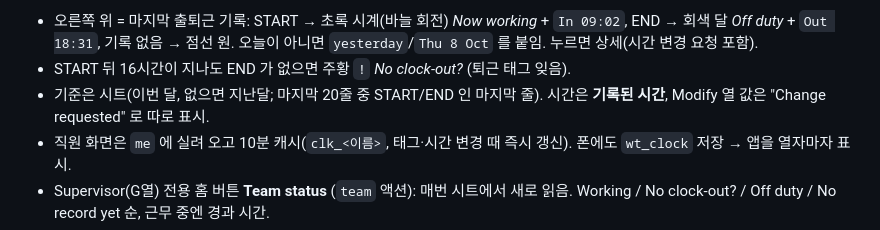
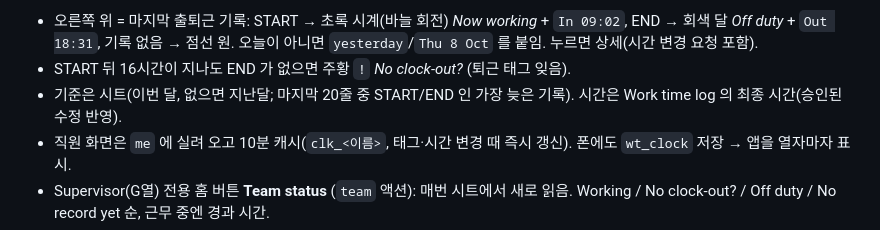
Before and after one commit to contactmonsieurkim-pixel/Commande-Tapfruit, a Markdown page: worktime/HANDOFF.md, the part around the change. Rendered like a GitHub page.

Commit message:
HANDOFF: status icon reads the final time
Co-Authored-By: Claude Opus 5.5 <noreply@anthropic.com>
Claude-Session: https://claude.ai/code/session_01VhLFEZ5eeU8uXGybknrGdm

```diff
--- a/worktime/HANDOFF.md
+++ b/worktime/HANDOFF.md
@@ -92,7 +92,7 @@ API 액션(`doPost` 의 `action`): `login me tap pushKey subscribe anns photo co
 **현재 상태 (오른쪽 위 아이콘 · Team status)**
 - 오른쪽 위 = 마지막 출퇴근 기록: START → 초록 시계(바늘 회전) *Now working* + `In 09:02`, END → 회색 달 *Off duty* + `Out 18:31`, 기록 없음 → 점선 원. 오늘이 아니면 `yesterday`/`Thu 8 Oct` 를 붙임. 누르면 상세(시간 변경 요청 포함).
 - START 뒤 16시간이 지나도 END 가 없으면 주황 `!` *No clock-out?* (퇴근 태그 잊음).
-- 기준은 시트(이번 달, 없으면 지난달; 마지막 20줄 중 START/END 인 마지막 줄). 시간은 **기록된 시간**, Modify 열 값은 "Change requested" 로 따로 표시.
+- 기준은 시트(이번 달, 없으면 지난달; 마지막 20줄 중 START/END 인 가장 늦은 기록). 시간은 Work time log 의 최종 시간(승인된 수정 반영).
 - 직원 화면은 `me` 에 실려 오고 10분 캐시(`clk_<이름>`, 태그·시간 변경 때 즉시 갱신). 폰에도 `wt_clock` 저장 → 앱을 열자마자 표시.
 - Supervisor(G열) 전용 홈 버튼 **Team status** (`team` 액션): 매번 시트에서 새로 읽음. Working / No clock-out? / Off duty / No record yet 순, 근무 중엔 경과 시간.
 - 시트를 손으로 고친 것은 Team status 에는 바로, 직원 본인 화면에는 최대 10분 뒤 반영.
```
